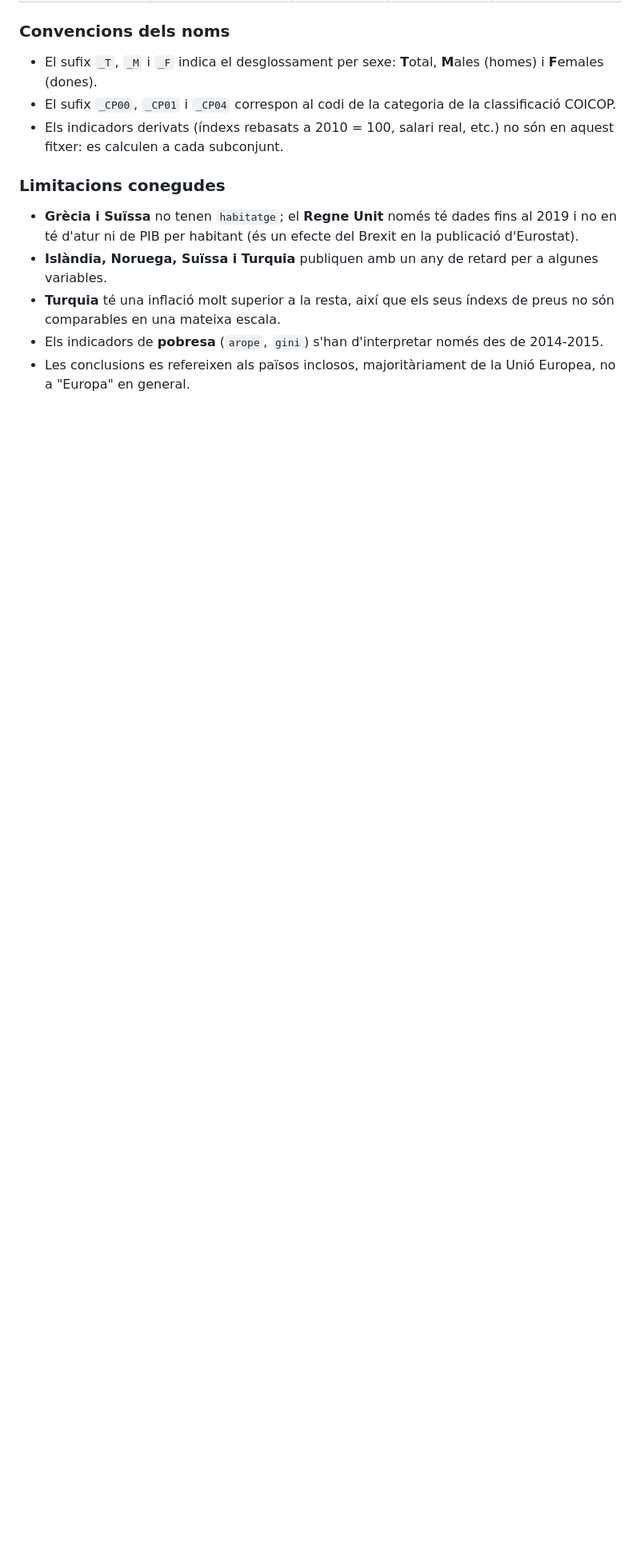
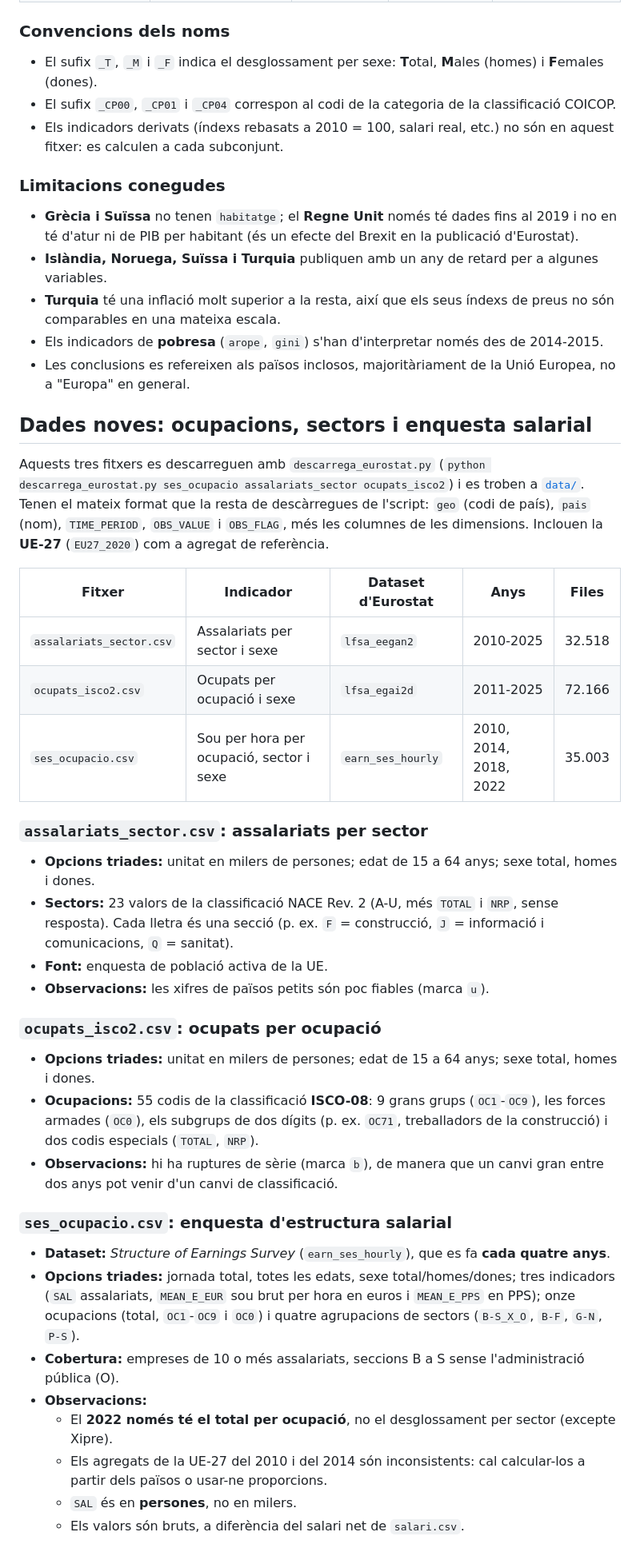
Before and after one commit to mbaldoma/europa-final-de-mes, a Markdown page: README.md, the part around one of its changes. Shown at 80% size. Drawn GitHub-style; blank space fills up the shorter version.

```diff
--- a/README.md
+++ b/README.md
@@ -72,3 +72,35 @@ Aquest fitxer no s'utilitza directament a tots els gràfics. Cada visualització
 - **Turquia** té una inflació molt superior a la resta, així que els seus índexs de preus no són comparables en una mateixa escala.
 - Els indicadors de **pobresa** (`arope`, `gini`) s'han d'interpretar només des de 2014-2015.
 - Les conclusions es refereixen als països inclosos, majoritàriament de la Unió Europea, no a "Europa" en general.
+
+## Dades noves: ocupacions, sectors i enquesta salarial
+
+Aquests tres fitxers es descarreguen amb `descarrega_eurostat.py` (`python descarrega_eurostat.py ses_ocupacio assalariats_sector ocupats_isco2`) i es troben a [`data/`](data/). Tenen el mateix format que la resta de descàrregues de l'script: `geo` (codi de país), `pais` (nom), `TIME_PERIOD`, `OBS_VALUE` i `OBS_FLAG`, més les columnes de les dimensions. Inclouen la **UE-27** (`EU27_2020`) com a agregat de referència.
+
+| Fitxer | Indicador | Dataset d'Eurostat | Anys | Files |
+|---|---|---|---|---|
+| `assalariats_sector.csv` | Assalariats per sector i sexe | `lfsa_eegan2` | 2010-2025 | 32.518 |
+| `ocupats_isco2.csv` | Ocupats per ocupació i sexe | `lfsa_egai2d` | 2011-2025 | 72.166 |
+| `ses_ocupacio.csv` | Sou per hora per ocupació, sector i sexe | `earn_ses_hourly` | 2010, 2014, 2018, 2022 | 35.003 |
+
+### `assalariats_sector.csv`: assalariats per sector
+- **Opcions triades:** unitat en milers de persones; edat de 15 a 64 anys; sexe total, homes i dones.
+- **Sectors:** 23 valors de la classificació NACE Rev. 2 (A-U, més `TOTAL` i `NRP`, sense resposta). Cada lletra és una secció (p. ex. `F` = construcció, `J` = informació i comunicacions, `Q` = sanitat).
+- **Font:** enquesta de població activa de la UE.
+- **Observacions:** les xifres de països petits són poc fiables (marca `u`).
+
+### `ocupats_isco2.csv`: ocupats per ocupació
+- **Opcions triades:** unitat en milers de persones; edat de 15 a 64 anys; sexe total, homes i dones.
+- **Ocupacions:** 55 codis de la classificació **ISCO-08**: 9 grans grups (`OC1`-`OC9`), les forces armades (`OC0`), els subgrups de dos dígits (p. ex. `OC71`, treballadors de la construcció) i dos codis especials (`TOTAL`, `NRP`).
+- **Observacions:** hi ha ruptures de sèrie (marca `b`), de manera que un canvi gran entre dos anys pot venir d'un canvi de classificació.
+
+### `ses_ocupacio.csv`: enquesta d'estructura salarial
+- **Dataset:** *Structure of Earnings Survey* (`earn_ses_hourly`), que es fa **cada quatre anys**.
+- **Opcions triades:** jornada total, totes les edats, sexe total/homes/dones; tres indicadors (`SAL` assalariats, `MEAN_E_EUR` sou brut per hora en euros i `MEAN_E_PPS` en PPS); onze ocupacions (total, `OC1`-`OC9` i `OC0`) i quatre agrupacions de sectors (`B-S_X_O`, `B-F`, `G-N`, `P-S`).
+- **Cobertura:** empreses de 10 o més assalariats, seccions B a S sense l'administració pública (O).
+- **Observacions:**
+  - El **2022 només té el total per ocupació**, no el desglossament per sector (excepte Xipre).
+  - Els agregats de la UE-27 del 2010 i del 2014 són inconsistents: cal calcular-los a partir dels països o usar-ne proporcions.
+  - `SAL` és en **persones**, no en milers.
+  - Els valors són bruts, a diferència del salari net de `salari.csv`.
+
```
Also changed, not shown: other parts of README.md (+16 -0 lines).
